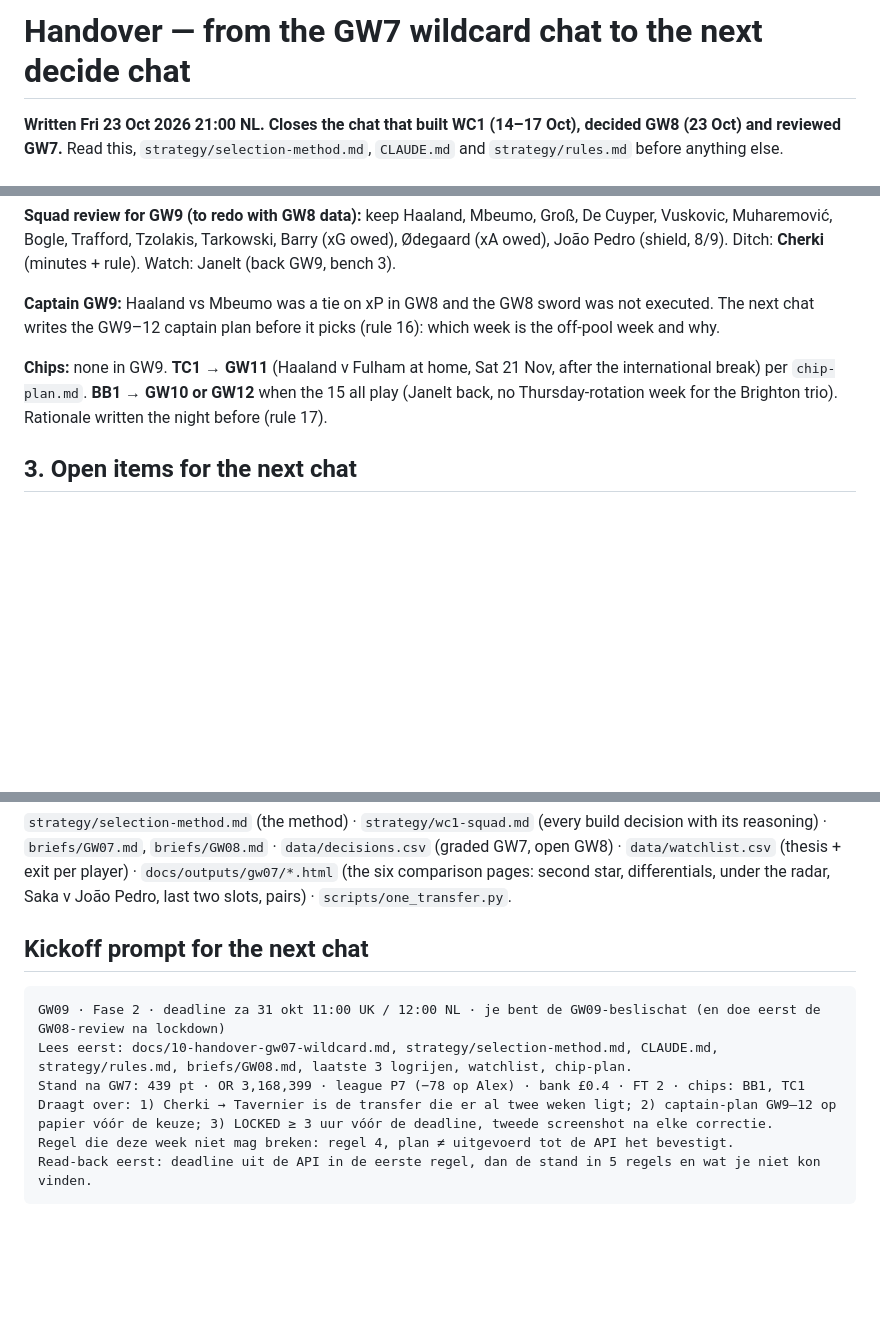
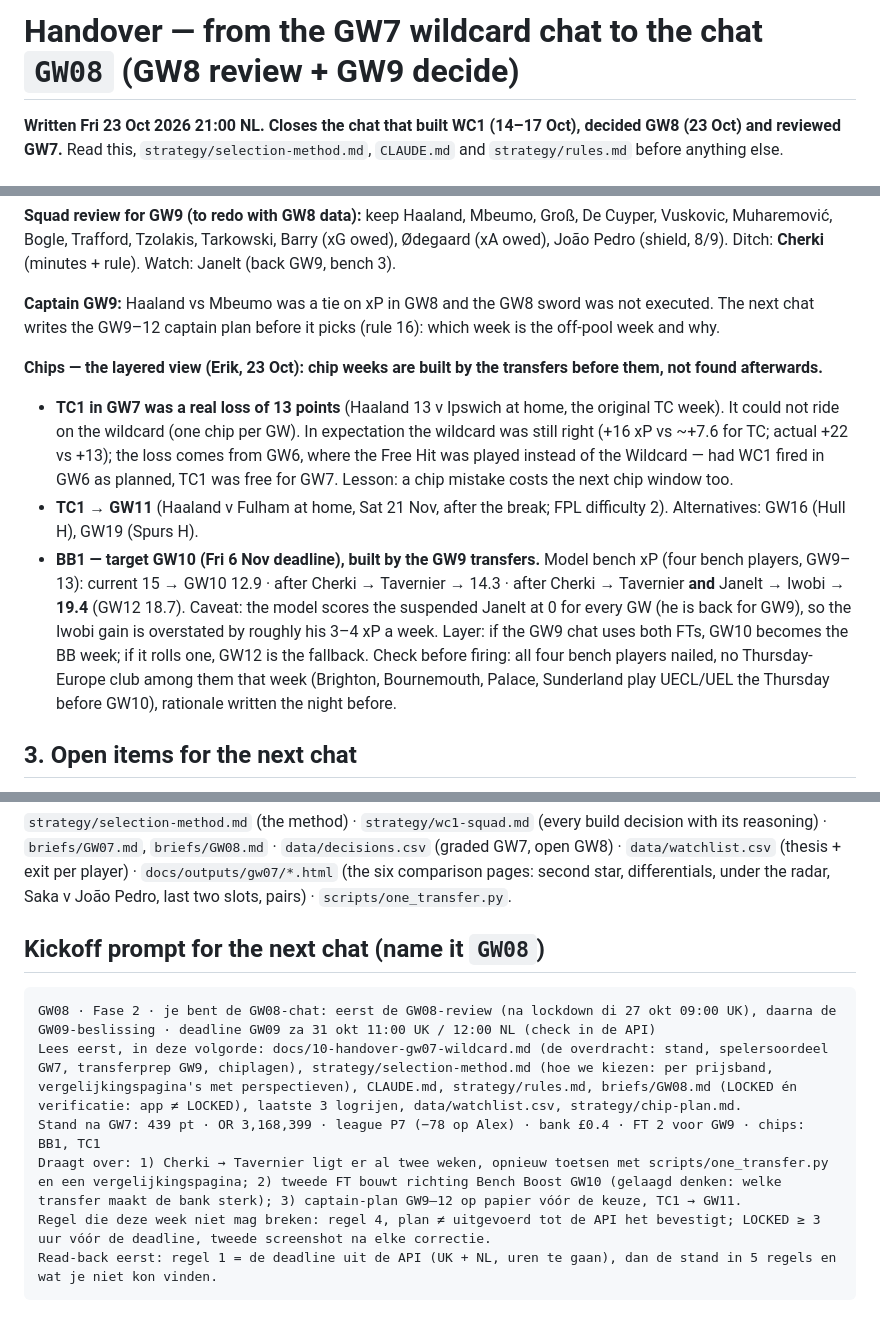
Before and after one commit to erikdekock/FPL2627, a Markdown page: docs/10-handover-gw07-wildcard.md, 3 parts joined by grey strips. GitHub-like rendering; blank space fills up the shorter version.

Commit message:
GW07 close: chip layers (TC1 loss, BB1 -> GW10), kickoff for GW08 chat, project instructions draft
Co-Authored-By: Claude Opus 5.5 <noreply@anthropic.com>
Claude-Session: https://claude.ai/code/session_01XGcYk73E6JfPpvZKiGtz3d

````diff
--- a/docs/10-handover-gw07-wildcard.md
+++ b/docs/10-handover-gw07-wildcard.md
@@ -1,4 +1,4 @@
-# Handover — from the GW7 wildcard chat to the next decide chat
+# Handover — from the GW7 wildcard chat to the chat `GW08` (GW8 review + GW9 decide)
 **Written Fri 23 Oct 2026 21:00 NL. Closes the chat that built WC1 (14–17 Oct), decided GW8 (23 Oct) and reviewed GW7.** Read this, `strategy/selection-method.md`, `CLAUDE.md` and `strategy/rules.md` before anything else.
 
 ## 0. Where we are (API, snapshot 2026-10-23T18:42Z)
@@ -42,8 +42,10 @@ Re-run after GW8 with `python scripts/xp_model.py --horizon 6 && python scripts/
 
 **Captain GW9:** Haaland vs Mbeumo was a tie on xP in GW8 and the GW8 sword was not executed. The next chat writes the GW9–12 captain plan before it picks (rule 16): which week is the off-pool week and why.
 
-**Chips:** none in GW9. **TC1 → GW11** (Haaland v Fulham at home, Sat 21 Nov, after the international break) per `chip-plan.md`. **BB1 → GW10 or GW12** when the 15 all play (Janelt back, no Thursday-rotation week for the Brighton trio). Rationale written the night before (rule 17).
-
+**Chips — the layered view (Erik, 23 Oct): chip weeks are built by the transfers before them, not found afterwards.**
+- **TC1 in GW7 was a real loss of 13 points** (Haaland 13 v Ipswich at home, the original TC week). It could not ride on the wildcard (one chip per GW). In expectation the wildcard was still right (+16 xP vs ~+7.6 for TC; actual +22 vs +13); the loss comes from GW6, where the Free Hit was played instead of the Wildcard — had WC1 fired in GW6 as planned, TC1 was free for GW7. Lesson: a chip mistake costs the next chip window too.
+- **TC1 → GW11** (Haaland v Fulham at home, Sat 21 Nov, after the break; FPL difficulty 2). Alternatives: GW16 (Hull H), GW19 (Spurs H).
+- **BB1 — target GW10 (Fri 6 Nov deadline), built by the GW9 transfers.** Model bench xP (four bench players, GW9–13): current 15 → GW10 12.9 · after Cherki → Tavernier → 14.3 · after Cherki → Tavernier **and** Janelt → Iwobi → **19.4** (GW12 18.7). Caveat: the model scores the suspended Janelt at 0 for every GW (he is back for GW9), so the Iwobi gain is overstated by roughly his 3–4 xP a week. Layer: if the GW9 chat uses both FTs, GW10 becomes the BB week; if it rolls one, GW12 is the fallback. Check before firing: all four bench players nailed, no Thursday-Europe club among them that week (Brighton, Bournemouth, Palace, Sunderland play UECL/UEL the Thursday before GW10), rationale written the night before.
 ## 3. Open items for the next chat
 1. **GW8 review** after lockdown (Tue 27 Oct 09:00 GMT): grade the GW8 rows in `data/decisions.csv` (status "not executed"), log row 8.
 2. Bias review at GW9 (every fourth review): two named biases so far — *plan-not-executed* (GW4, GW7, GW8) and *club-exposure deviation* (Cherki).
@@ -52,12 +54,12 @@ Re-run after GW8 with `python scripts/xp_model.py --horizon 6 && python scripts/
 ## 4. Where everything lives
 `strategy/selection-method.md` (the method) · `strategy/wc1-squad.md` (every build decision with its reasoning) · `briefs/GW07.md`, `briefs/GW08.md` · `data/decisions.csv` (graded GW7, open GW8) · `data/watchlist.csv` (thesis + exit per player) · `docs/outputs/gw07/*.html` (the six comparison pages: second star, differentials, under the radar, Saka v João Pedro, last two slots, pairs) · `scripts/one_transfer.py`.
 
-## Kickoff prompt for the next chat
+## Kickoff prompt for the next chat (name it `GW08`)
 ```
-GW09 · Fase 2 · deadline za 31 okt 11:00 UK / 12:00 NL · je bent de GW09-beslischat (en doe eerst de GW08-review na lockdown)
-Lees eerst: docs/10-handover-gw07-wildcard.md, strategy/selection-method.md, CLAUDE.md, strategy/rules.md, briefs/GW08.md, laatste 3 logrijen, watchlist, chip-plan.
-Stand na GW7: 439 pt · OR 3,168,399 · league P7 (−78 op Alex) · bank £0.4 · FT 2 · chips: BB1, TC1
-Draagt over: 1) Cherki → Tavernier is de transfer die er al twee weken ligt; 2) captain-plan GW9–12 op papier vóór de keuze; 3) LOCKED ≥ 3 uur vóór de deadline, tweede screenshot na elke correctie.
-Regel die deze week niet mag breken: regel 4, plan ≠ uitgevoerd tot de API het bevestigt.
-Read-back eerst: deadline uit de API in de eerste regel, dan de stand in 5 regels en wat je niet kon vinden.
+GW08 · Fase 2 · je bent de GW08-chat: eerst de GW08-review (na lockdown di 27 okt 09:00 UK), daarna de GW09-beslissing · deadline GW09 za 31 okt 11:00 UK / 12:00 NL (check in de API)
+Lees eerst, in deze volgorde: docs/10-handover-gw07-wildcard.md (de overdracht: stand, spelersoordeel GW7, transferprep GW9, chiplagen), strategy/selection-method.md (hoe we kiezen: per prijsband, vergelijkingspagina's met perspectieven), CLAUDE.md, strategy/rules.md, briefs/GW08.md (LOCKED én verificatie: app ≠ LOCKED), laatste 3 logrijen, data/watchlist.csv, strategy/chip-plan.md.
+Stand na GW7: 439 pt · OR 3,168,399 · league P7 (−78 op Alex) · bank £0.4 · FT 2 voor GW9 · chips: BB1, TC1
+Draagt over: 1) Cherki → Tavernier ligt er al twee weken, opnieuw toetsen met scripts/one_transfer.py en een vergelijkingspagina; 2) tweede FT bouwt richting Bench Boost GW10 (gelaagd denken: welke transfer maakt de bank sterk); 3) captain-plan GW9–12 op papier vóór de keuze, TC1 → GW11.
+Regel die deze week niet mag breken: regel 4, plan ≠ uitgevoerd tot de API het bevestigt; LOCKED ≥ 3 uur vóór de deadline, tweede screenshot na elke correctie.
+Read-back eerst: regel 1 = de deadline uit de API (UK + NL, uren te gaan), dan de stand in 5 regels en wat je niet kon vinden.
 ```
````
Also changed, not shown: docs/project-instructions.md (added, +11 -0 lines), strategy/chip-plan.md (+1 -0 lines).
